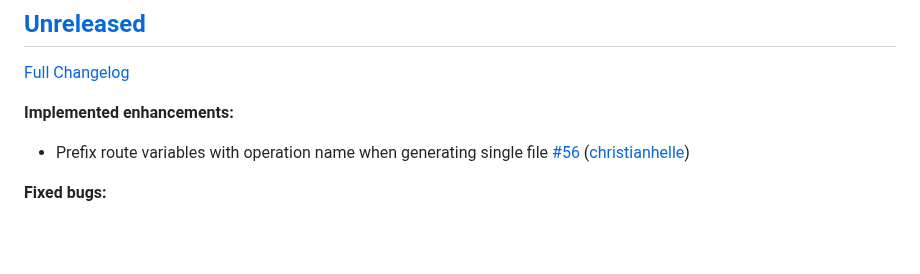
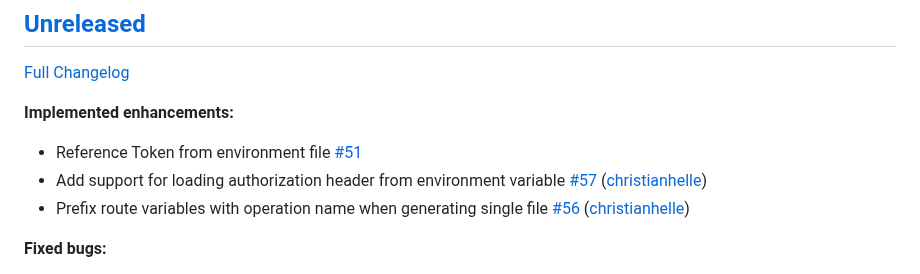
Before and after one commit to christianhelle/httpgenerator, a Markdown page: CHANGELOG.md, the part around the change. Rendered like a GitHub page; blank space fills up the shorter version.

Commit message:
Update changelog [skip ci]

```diff
--- a/CHANGELOG.md
+++ b/CHANGELOG.md
@@ -6,6 +6,8 @@
 
 **Implemented enhancements:**
 
+- Reference Token from environment file [\#51](https://github.com/christianhelle/httpgenerator/issues/51)
+- Add support for loading authorization header from environment variable [\#57](https://github.com/christianhelle/httpgenerator/pull/57) ([christianhelle](https://github.com/christianhelle))
 - Prefix route variables with operation name when generating single file [\#56](https://github.com/christianhelle/httpgenerator/pull/56) ([christianhelle](https://github.com/christianhelle))
 
 **Fixed bugs:**
```
